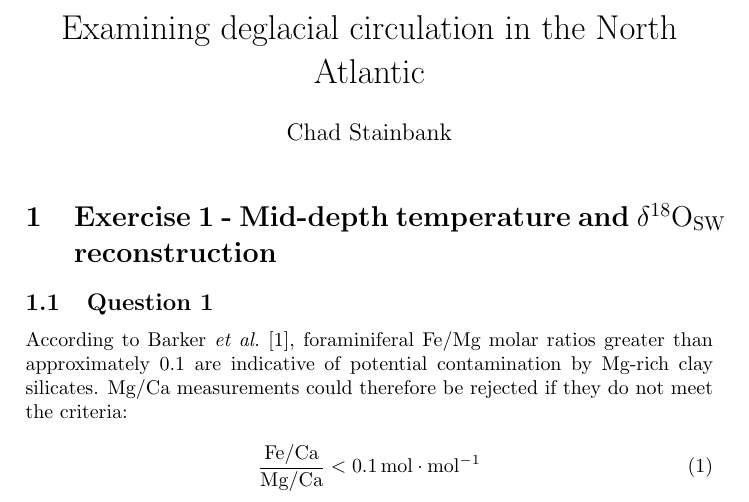
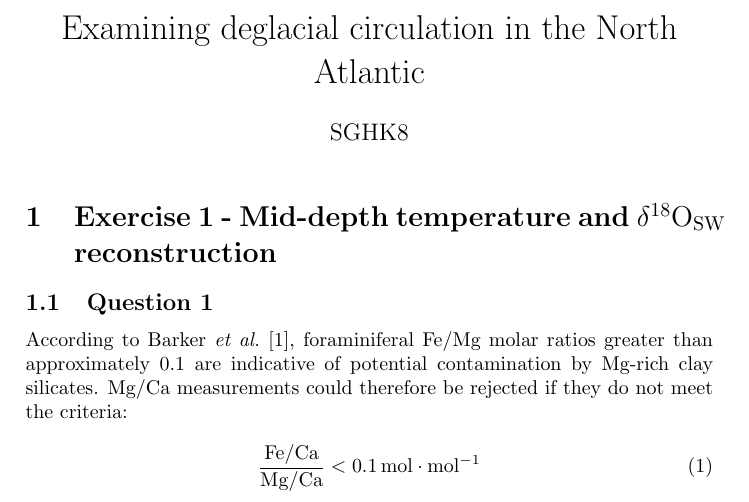
Before and after one commit to stainbank/deglacial-circulation, a LaTeX document (deglacial-circulation.tex): part of page 1 of 4, cut so that both start at the same text. Compiled offline with pdfLaTeX.

Commit message:
Use candidate ID number as author

```diff
--- a/deglacial-circulation.tex
+++ b/deglacial-circulation.tex
@@ -12,7 +12,7 @@
 \begin{document}
 
 \title{Examining deglacial circulation in the North Atlantic}
-\author{Chad Stainbank}
+\author{SGHK8}
 \date{}
 \maketitle
 
```
